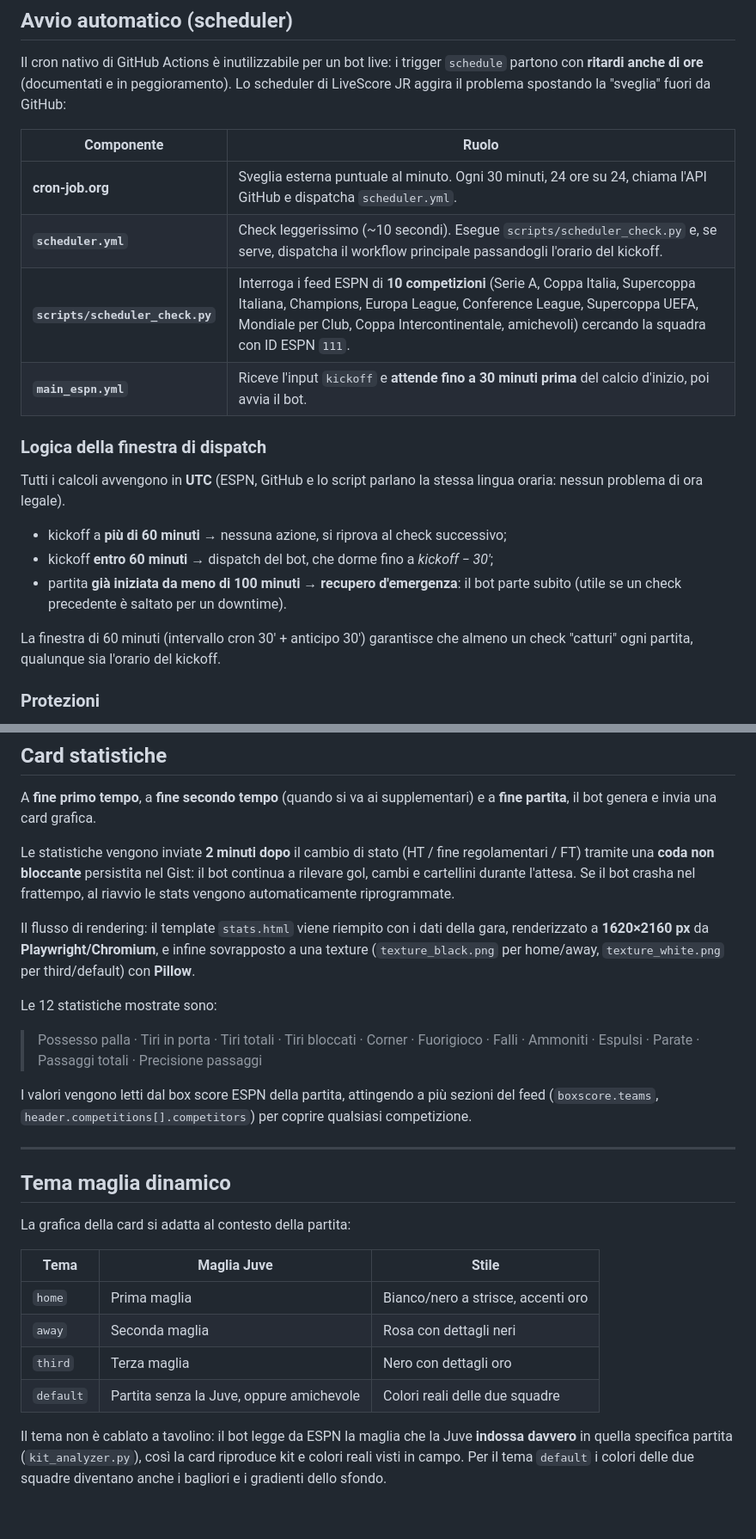
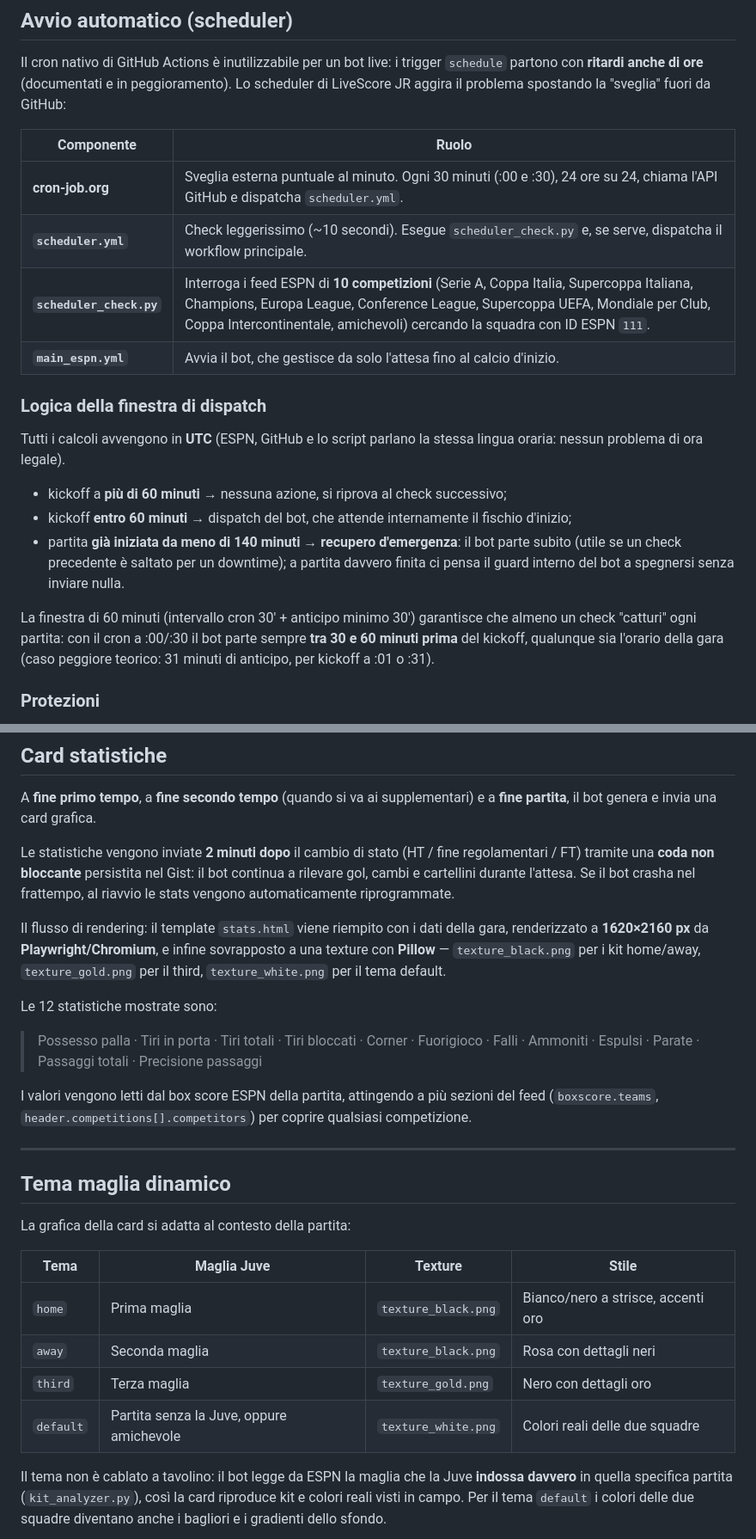
Before and after one commit to Tommaso20BW/LiveScore_JR, a Markdown page: README.md, 2 parts joined by grey strips. Shown at 86% size. GitHub-like rendering; blank space fills up the shorter version.

```diff
--- a/README.md
+++ b/README.md
@@ -96,20 +98,20 @@ Il cron nativo di GitHub Actions è inutilizzabile per un bot live: i trigger `s
 
 | Componente | Ruolo |
 |------------|-------|
-| **cron-job.org** | Sveglia esterna puntuale al minuto. Ogni 30 minuti, 24 ore su 24, chiama l'API GitHub e dispatcha `scheduler.yml`. |
-| **`scheduler.yml`** | Check leggerissimo (~10 secondi). Esegue `scripts/scheduler_check.py` e, se serve, dispatcha il workflow principale passandogli l'orario del kickoff. |
-| **`scripts/scheduler_check.py`** | Interroga i feed ESPN di **10 competizioni** (Serie A, Coppa Italia, Supercoppa Italiana, Champions, Europa League, Conference League, Supercoppa UEFA, Mondiale per Club, Coppa Intercontinentale, amichevoli) cercando la squadra con ID ESPN `111`. |
-| **`main_espn.yml`** | Riceve l'input `kickoff` e **attende fino a 30 minuti prima** del calcio d'inizio, poi avvia il bot. |
+| **cron-job.org** | Sveglia esterna puntuale al minuto. Ogni 30 minuti (:00 e :30), 24 ore su 24, chiama l'API GitHub e dispatcha `scheduler.yml`. |
+| **`scheduler.yml`** | Check leggerissimo (~10 secondi). Esegue `scheduler_check.py` e, se serve, dispatcha il workflow principale. |
+| **`scheduler_check.py`** | Interroga i feed ESPN di **10 competizioni** (Serie A, Coppa Italia, Supercoppa Italiana, Champions, Europa League, Conference League, Supercoppa UEFA, Mondiale per Club, Coppa Intercontinentale, amichevoli) cercando la squadra con ID ESPN `111`. |
+| **`main_espn.yml`** | Avvia il bot, che gestisce da solo l'attesa fino al calcio d'inizio. |
 
 ### Logica della finestra di dispatch
 
 Tutti i calcoli avvengono in **UTC** (ESPN, GitHub e lo script parlano la stessa lingua oraria: nessun problema di ora legale).
 
 - kickoff a **più di 60 minuti** → nessuna azione, si riprova al check successivo;
-- kickoff **entro 60 minuti** → dispatch del bot, che dorme fino a *kickoff − 30′*;
-- partita **già iniziata da meno di 100 minuti** → **recupero d'emergenza**: il bot parte subito (utile se un check precedente è saltato per un downtime).
+- kickoff **entro 60 minuti** → dispatch del bot, che attende internamente il fischio d'inizio;
+- partita **già iniziata da meno di 140 minuti** → **recupero d'emergenza**: il bot parte subito (utile se un check precedente è saltato per un downtime); a partita davvero finita ci pensa il guard interno del bot a spegnersi senza inviare nulla.
 
-La finestra di 60 minuti (intervallo cron 30′ + anticipo 30′) garantisce che almeno un check "catturi" ogni partita, qualunque sia l'orario del kickoff.
+La finestra di 60 minuti (intervallo cron 30′ + anticipo minimo 30′) garantisce che almeno un check "catturi" ogni partita: con il cron a :00/:30 il bot parte sempre **tra 30 e 60 minuti prima** del kickoff, qualunque sia l'orario della gara (caso peggiore teorico: 31 minuti di anticipo, per kickoff a :01 o :31).
 
 ### Protezioni
 
@@ -142,7 +144,7 @@ A **fine primo tempo**, a **fine secondo tempo** (quando si va ai supplementari)
 
 Le statistiche vengono inviate **2 minuti dopo** il cambio di stato (HT / fine regolamentari / FT) tramite una **coda non bloccante** persistita nel Gist: il bot continua a rilevare gol, cambi e cartellini durante l'attesa. Se il bot crasha nel frattempo, al riavvio le stats vengono automaticamente riprogrammate.
 
-Il flusso di rendering: il template `stats.html` viene riempito con i dati della gara, renderizzato a **1620×2160 px** da **Playwright/Chromium**, e infine sovrapposto a una texture (`texture_black.png` per home/away, `texture_white.png` per third/default) con **Pillow**.
+Il flusso di rendering: il template `stats.html` viene riempito con i dati della gara, renderizzato a **1620×2160 px** da **Playwright/Chromium**, e infine sovrapposto a una texture con **Pillow** — `texture_black.png` per i kit home/away, `texture_gold.png` per il third, `texture_white.png` per il tema default.
 
 Le 12 statistiche mostrate sono:
 
@@ -156,12 +158,12 @@ I valori vengono letti dal box score ESPN della partita, attingendo a più sezio
 
 La grafica della card si adatta al contesto della partita:
 
-| Tema      | Maglia Juve                              | Stile                              |
-|-----------|------------------------------------------|------------------------------------|
-| `home`    | Prima maglia                             | Bianco/nero a strisce, accenti oro |
-| `away`    | Seconda maglia                           | Rosa con dettagli neri             |
-| `third`   | Terza maglia                             | Nero con dettagli oro              |
-| `default` | Partita senza la Juve, oppure amichevole | Colori reali delle due squadre     |
+| Tema      | Maglia Juve                              | Texture              | Stile                              |
+|-----------|------------------------------------------|----------------------|------------------------------------|
+| `home`    | Prima maglia                             | `texture_black.png`  | Bianco/nero a strisce, accenti oro |
+| `away`    | Seconda maglia                           | `texture_black.png`  | Rosa con dettagli neri             |
+| `third`   | Terza maglia                             | `texture_gold.png`   | Nero con dettagli oro              |
+| `default` | Partita senza la Juve, oppure amichevole | `texture_white.png`  | Colori reali delle due squadre     |
 
 Il tema non è cablato a tavolino: il bot legge da ESPN la maglia che la Juve **indossa davvero** in quella specifica partita (`kit_analyzer.py`), così la card riproduce kit e colori reali visti in campo. Per il tema `default` i colori delle due squadre diventano anche i bagliori e i gradienti dello sfondo.
 
```
Also changed, not shown: other parts of README.md (+20 -16 lines).
